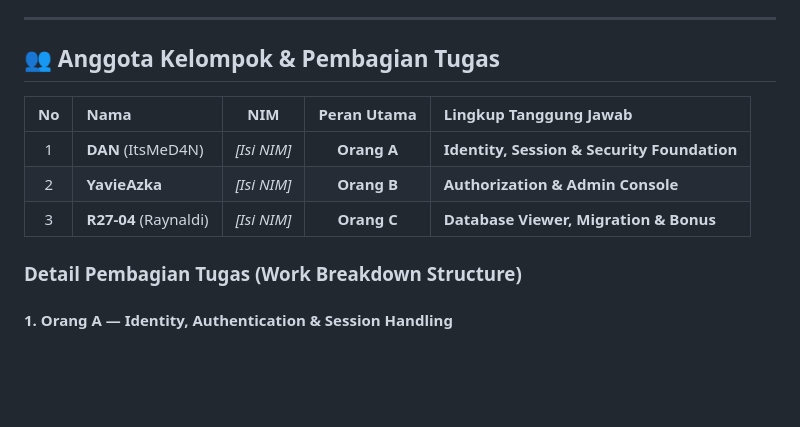
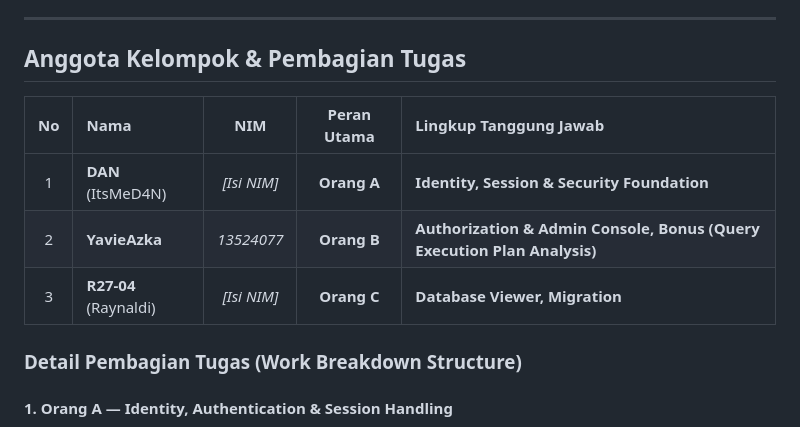
Before and after one commit to ItsMeD4N/IF3110-07, a Markdown page: README.md, the part around one of its changes. Rendered like a GitHub page; blank space fills up the shorter version.

Commit message:
Update team members and task distribution in README

```diff
--- a/README.md
+++ b/README.md
@@ -6,13 +6,13 @@ Platform manajemen database terpusat berbasis web untuk mengelola akses multi-pe
 
 ---
 
-## 👥 Anggota Kelompok & Pembagian Tugas
+## Anggota Kelompok & Pembagian Tugas
 
 | No | Nama | NIM | Peran Utama | Lingkup Tanggung Jawab |
 | :---: | :--- | :---: | :---: | :--- |
 | 1 | **DAN** (ItsMeD4N) | *[Isi NIM]* | **Orang A** | **Identity, Session & Security Foundation** |
-| 2 | **YavieAzka** | *[Isi NIM]* | **Orang B** | **Authorization & Admin Console** |
-| 3 | **R27-04** (Raynaldi) | *[Isi NIM]* | **Orang C** | **Database Viewer, Migration & Bonus** |
+| 2 | **YavieAzka** | *13524077* | **Orang B** | **Authorization & Admin Console, Bonus (Query Execution Plan Analysis)** |
+| 3 | **R27-04** (Raynaldi) | *[Isi NIM]* | **Orang C** | **Database Viewer, Migration** |
 
 ### Detail Pembagian Tugas (Work Breakdown Structure)
 
```
Also changed, not shown: other parts of README.md (+6 -6 lines).
